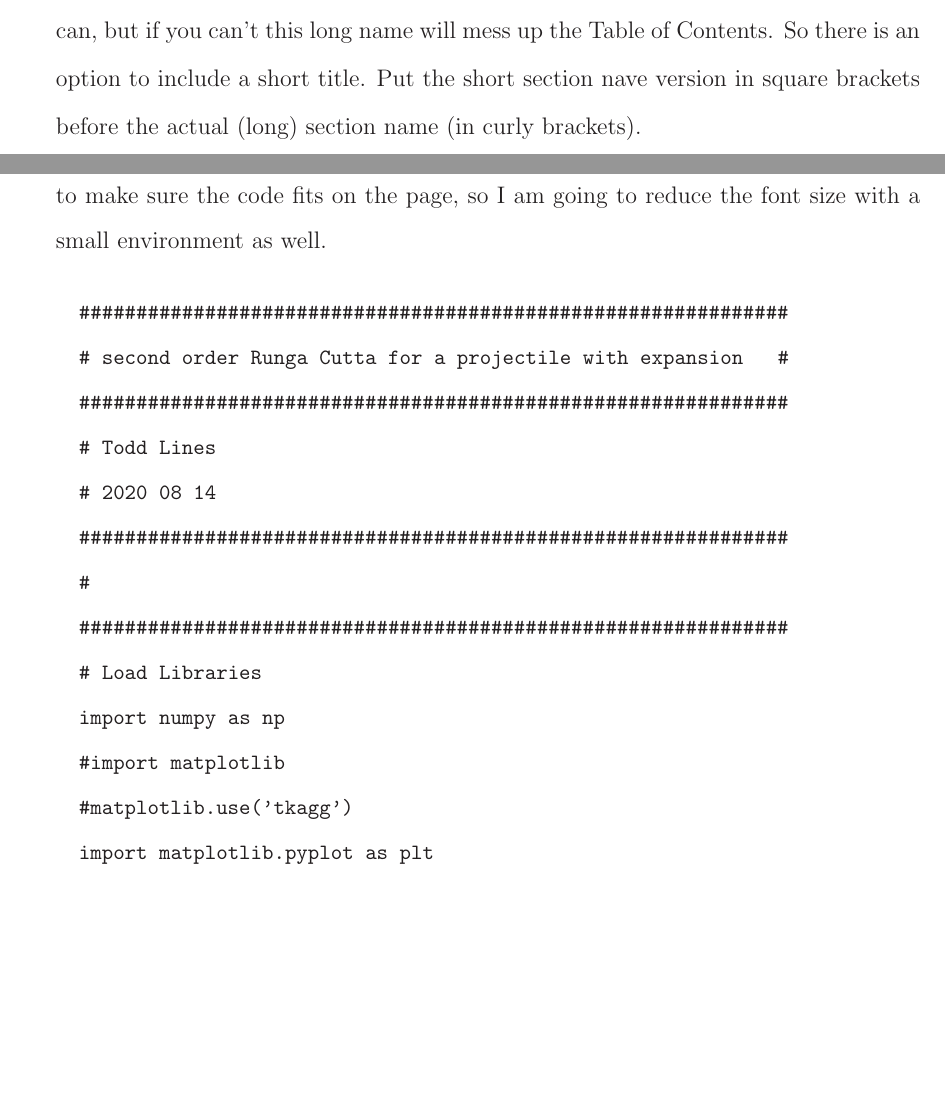
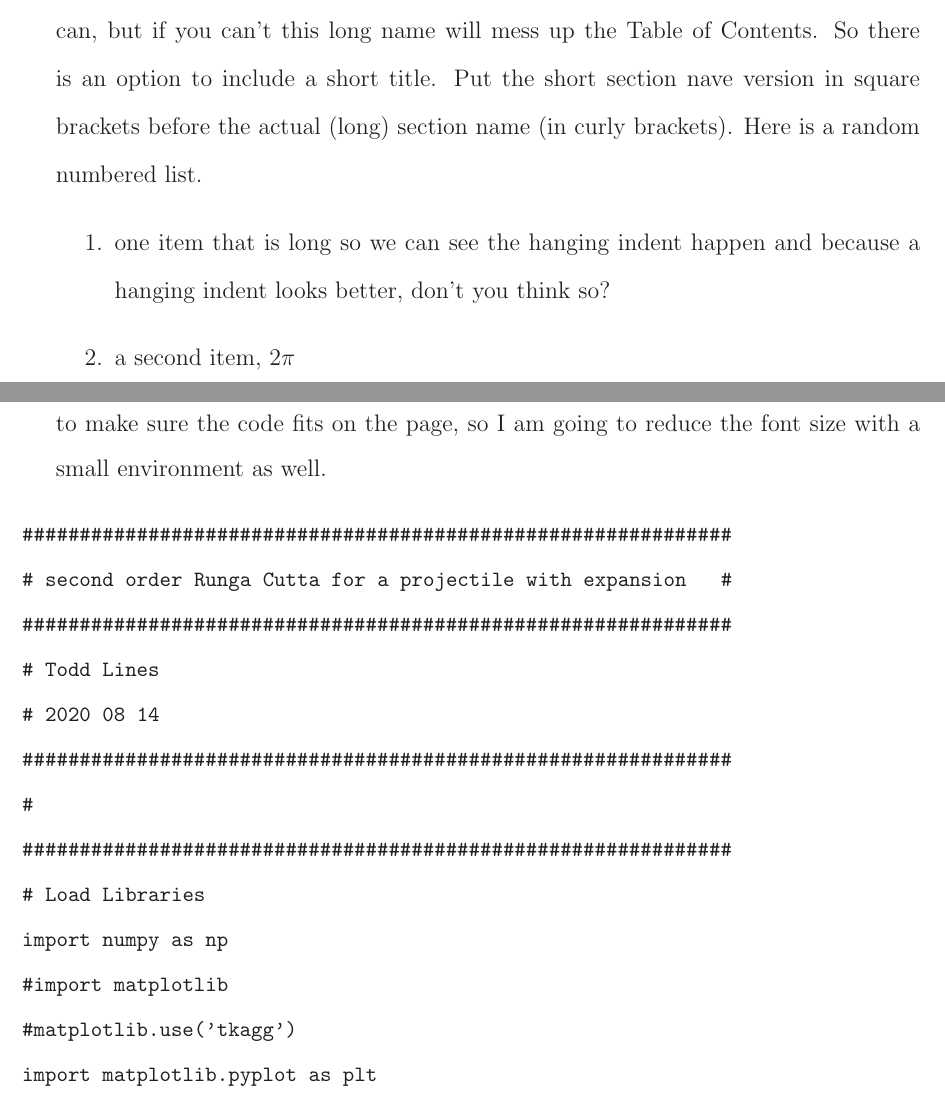
Before and after one commit to rtlines/Orbit, a LaTeX thesis (ThesisOrbit.tex, which reads AppendixB.tex, numericalcalculation.tex): two parts of pages 23 and 26 of 33, joined at a grey line, cut so that both start at the same text, the shorter picture padded with empty space. Compiled offline with LaTeX, dvips and Ghostscript.

Commit message:
added some LaTex Tips

```diff
--- a/AppendixB.tex
+++ b/AppendixB.tex
@@ -3,8 +3,9 @@
 
 You might want to include some code in your thesis. This is done with a verbatim environment so \LaTeX \enspace doesn't try to interpret the code as \LaTeX \enspace commands. I want to make sure the code fits on the page, so I am going to reduce the font size with a small environment as well.
 \begin{small}
-
-
+\begingroup
+\makeatletter
+\@totalleftmargin=-1cm
 	\begin{verbatim}
 		##############################################################
 		# second order Runga Cutta for a projectile with expansion   #
--- a/numericalcalculation.tex
+++ b/numericalcalculation.tex
@@ -11,3 +11,9 @@ But, in a larger sense, we can not dedicate -- we can not consecrate -- we can n
 Now some text outside the quotation. There is very little \ce{ O2 } in space.
 \section[Long Section Names]{Some section names are way to long to appear in the table of contents so you need to include a short title for the TOC}
 This is an example of a section name that is too long.  You should shorten it if you can, but if you can't this long name will mess up the Table of Contents.  So there is an option to include a short title.  Put the short section nave version in square brackets before the actual (long) section name (in curly brackets).
+Here is a random numbered list.
+\begin{enumerate}
+	\item one item that is long so we can see the hanging indent happen and because a hanging indent looks better, don't you think so?
+	\item a second item, $2 \pi$
+
+\end{enumerate}
```
Also changed, not shown: orbitchapter.tex (+1 -0 lines), AppendixB.tex (1 more changed lines).
